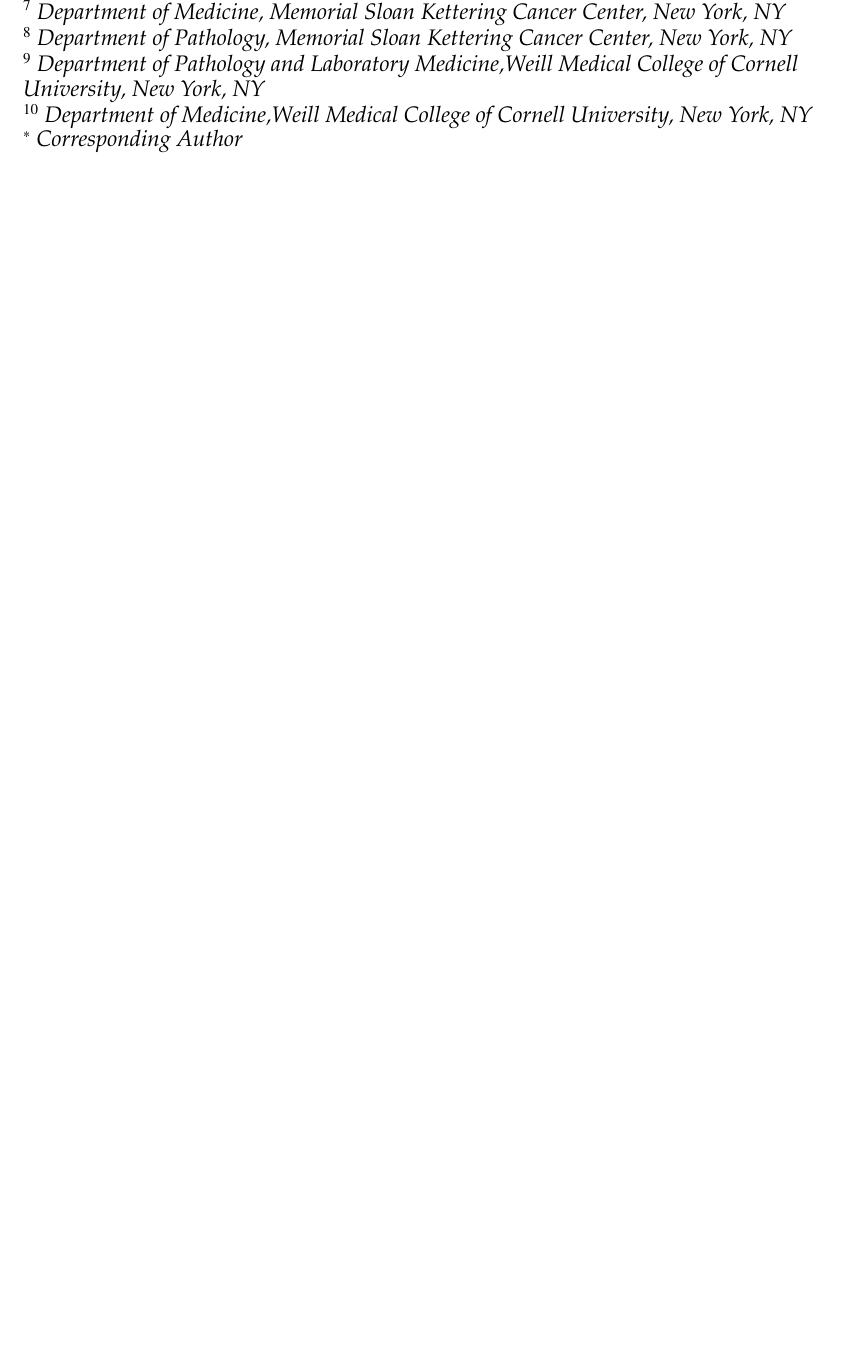
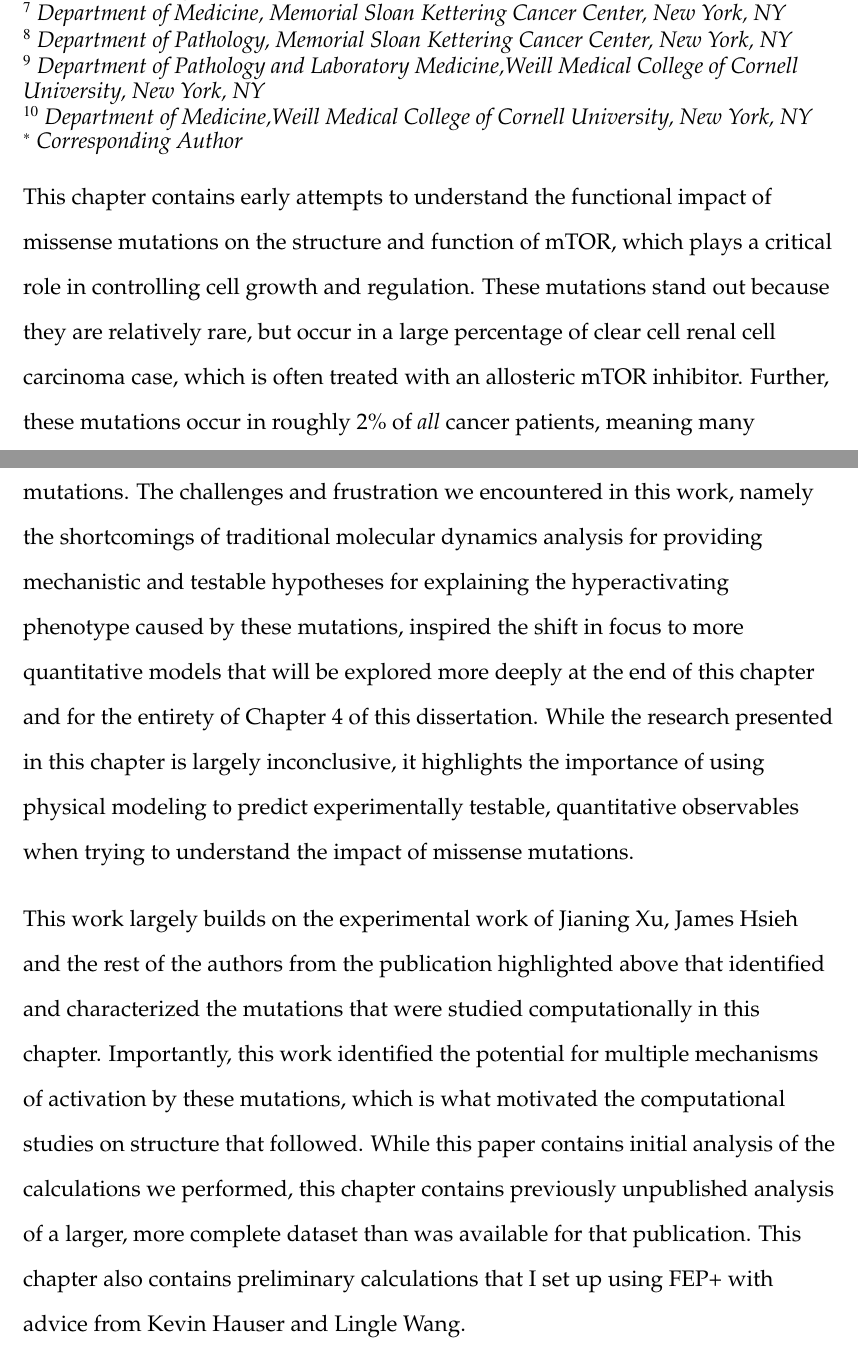
Before and after one commit to steven-albanese/ska-dissertation, a LaTeX thesis (albanese_dissertation.tex): part of page 56 of 205 before the commit and two parts of pages 56 and 57 of 206 after it, the two joined at a grey line, cut so that both start at the same text, the shorter picture padded with empty space. Compiled offline with pdfLaTeX.

Commit message:
first draft of gloss for chapter 3

```diff
--- a/albanese_dissertation.tex
+++ b/albanese_dissertation.tex
@@ -442,6 +442,11 @@
 	\emph{\normalsize $^*$ Corresponding Author} \\
 }
 \realdoublespacing
+\medskip
+
+This chapter contains early attempts to understand the functional impact of missense mutations on the structure and function of mTOR, which plays a critical role in controlling cell growth and regulation. These mutations stand out because they are relatively rare, but occur in a large percentage of clear cell renal cell carcinoma case, which is often treated with an allosteric mTOR inhibitor. Further, these mutations occur in roughly 2\% of \emph{all} cancer patients, meaning many thousands of patients could be impacted by understanding the impact of these mutations. The challenges and frustration we encountered in this work, namely the shortcomings of traditional molecular dynamics analysis for providing mechanistic and testable hypotheses for explaining the hyperactivating phenotype caused by these mutations, inspired the shift in focus to more quantitative models that will be explored more deeply at the end of this chapter and for the entirety of Chapter 4 of this dissertation. While the research presented in this chapter is largely inconclusive, it highlights the importance of using physical modeling to predict experimentally testable, quantitative observables when trying to understand the impact of missense mutations.
+
+This work largely builds on the experimental work of Jianing Xu, James Hsieh and the rest of the authors from the publication highlighted above that identified and characterized the mutations that were studied computationally in this chapter. Importantly, this work identified the potential for multiple mechanisms of activation by these mutations, which is what motivated the computational studies on structure that followed. While this paper contains initial analysis of the calculations we performed, this chapter contains previously unpublished analysis of a larger, more complete dataset than was available for that publication. This chapter also contains preliminary calculations that I set up using FEP+ with advice from Kevin Hauser and Lingle Wang.
 
 \section{Introduction}
 \subsection{mTOR forms the catalytic core of protein complexes that control a number of cellular processes}
```
Also changed, not shown: albanese_dissertation.tex (2 more changed lines), 6 other files.
